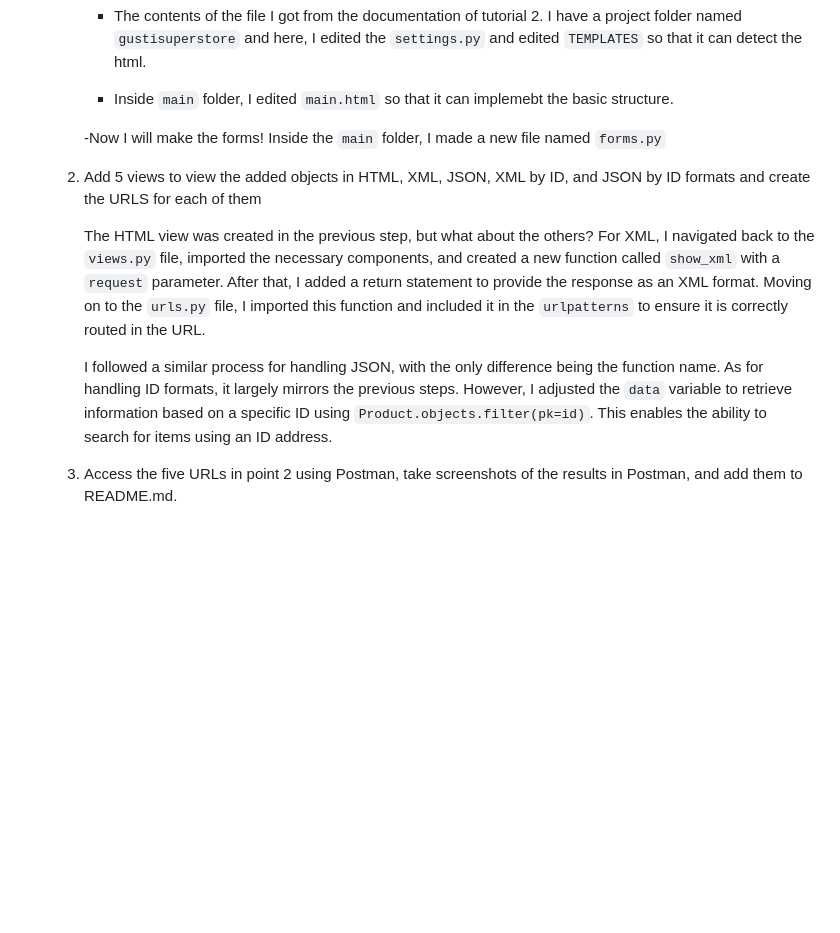
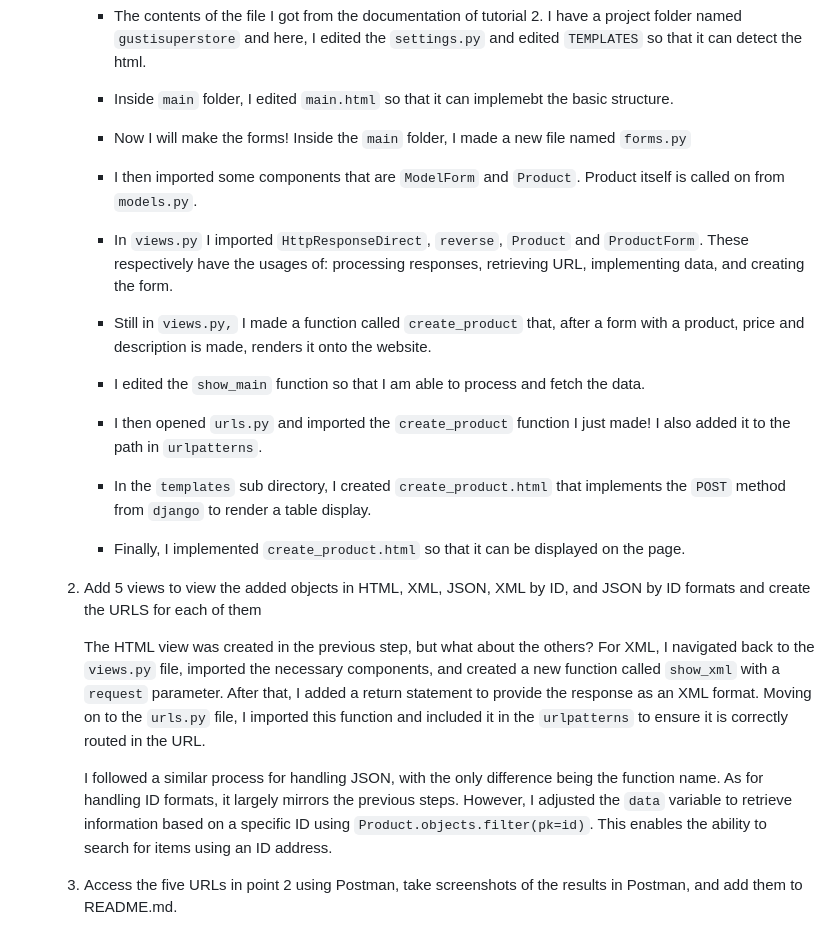
Before and after one commit to goosetea04/gustisuperstore, a Markdown page: README.md, the part around the change. Drawn GitHub-style; blank space fills up the shorter version.

```diff
--- a/README.md
+++ b/README.md
@@ -94,16 +94,29 @@ To start, MVC is the most widely used architecture. What it does is separate the
 
 		- Inside `main` folder, I edited `main.html` so that it can implemebt the basic structure.
 
- 		-Now I will make the forms! Inside the `main` folder, I made a new file named `forms.py`
+ 		- Now I will make the forms! Inside the `main` folder, I made a new file named `forms.py`
+
+		- I then imported some components that are `ModelForm` and `Product`. Product itself is called on from `models.py`.
+		- In `views.py` I imported `HttpResponseDirect`, `reverse`, `Product` and `ProductForm`. These respectively have the usages of: processing responses,  retrieving URL, implementing data, and creating the form.
+
+		- Still in `views.py,` I made a function called `create_product` that, after a form with a product, price and description is made, renders it onto the website.
+
+		- I edited the `show_main` function so that I am able to process and fetch the data.
+
+ 		- I then opened `urls.py` and imported the `create_product` function I just made! I also added it to the path in `urlpatterns`.
+
+		- In the `templates` sub directory, I created `create_product.html` that implements the `POST` method from `django` to render a table display.
+
+		- Finally, I implemented `create_product.html` so that it can be displayed on the page.
 
 
- 	2. Add 5 views to view the added objects in HTML, XML, JSON, XML by ID, and JSON by ID formats and create the URLS for each of them
+ 	3. Add 5 views to view the added objects in HTML, XML, JSON, XML by ID, and JSON by ID formats and create the URLS for each of them
 
 		The HTML view was created in the previous step, but what about the others? For XML, I navigated back to the `views.py` file, imported the necessary components, and created a new function called `show_xml` with a `request` parameter. After that, I added a return statement to provide the response as an XML format. Moving on to the `urls.py` file, I imported this function and included it in the `urlpatterns` to ensure it is correctly routed in the URL.
 
 		I followed a similar process for handling JSON, with the only difference being the function name. As for handling ID formats, it largely mirrors the previous steps. However, I adjusted the `data` variable to retrieve information based on a specific ID using `Product.objects.filter(pk=id)`. This enables the ability to search for items using an ID address.
 
-	3. Access the five URLs in point 2 using Postman, take screenshots of the results in Postman, and add them to README.md.
+	4. Access the five URLs in point 2 using Postman, take screenshots of the results in Postman, and add them to README.md.
 
 <img src="/assets/PIC 1.png">
 <img src="/assets/PIC 2.png">
```
